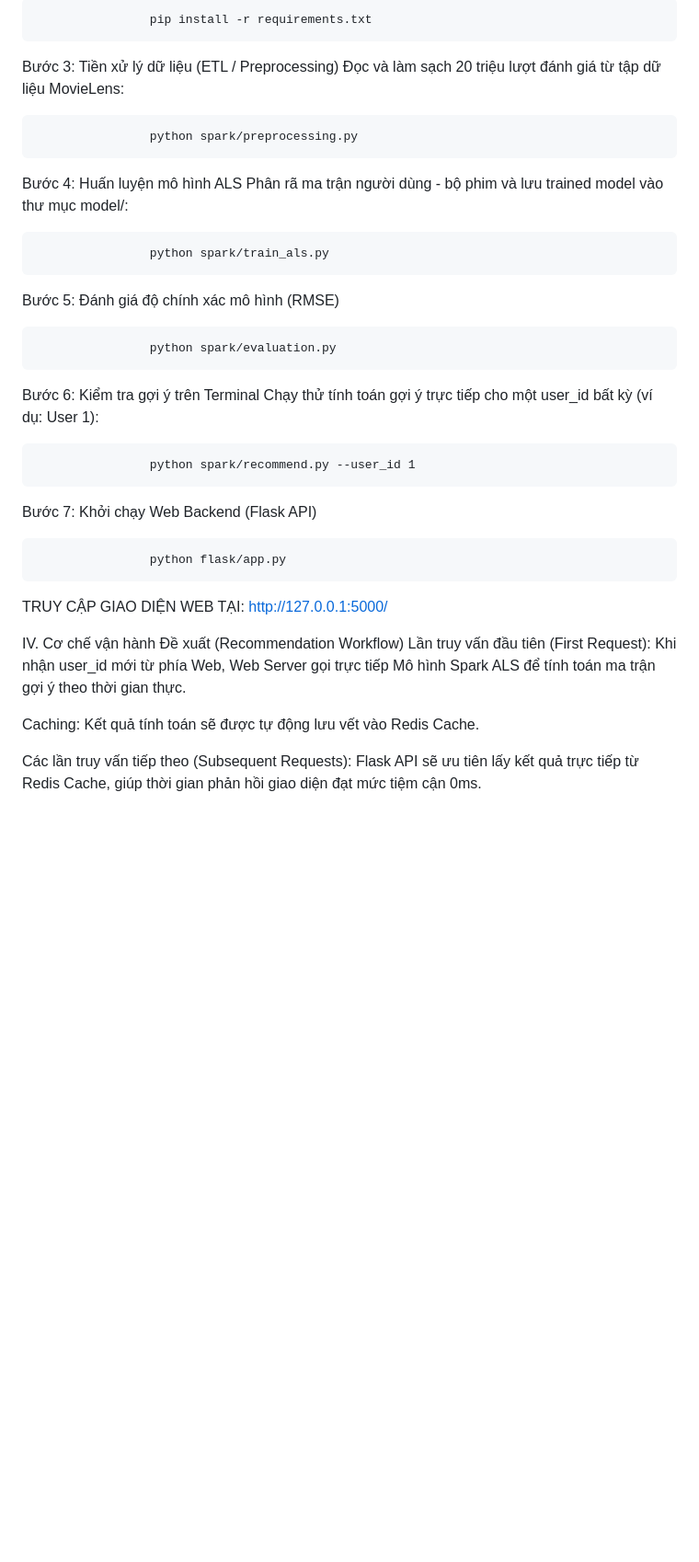
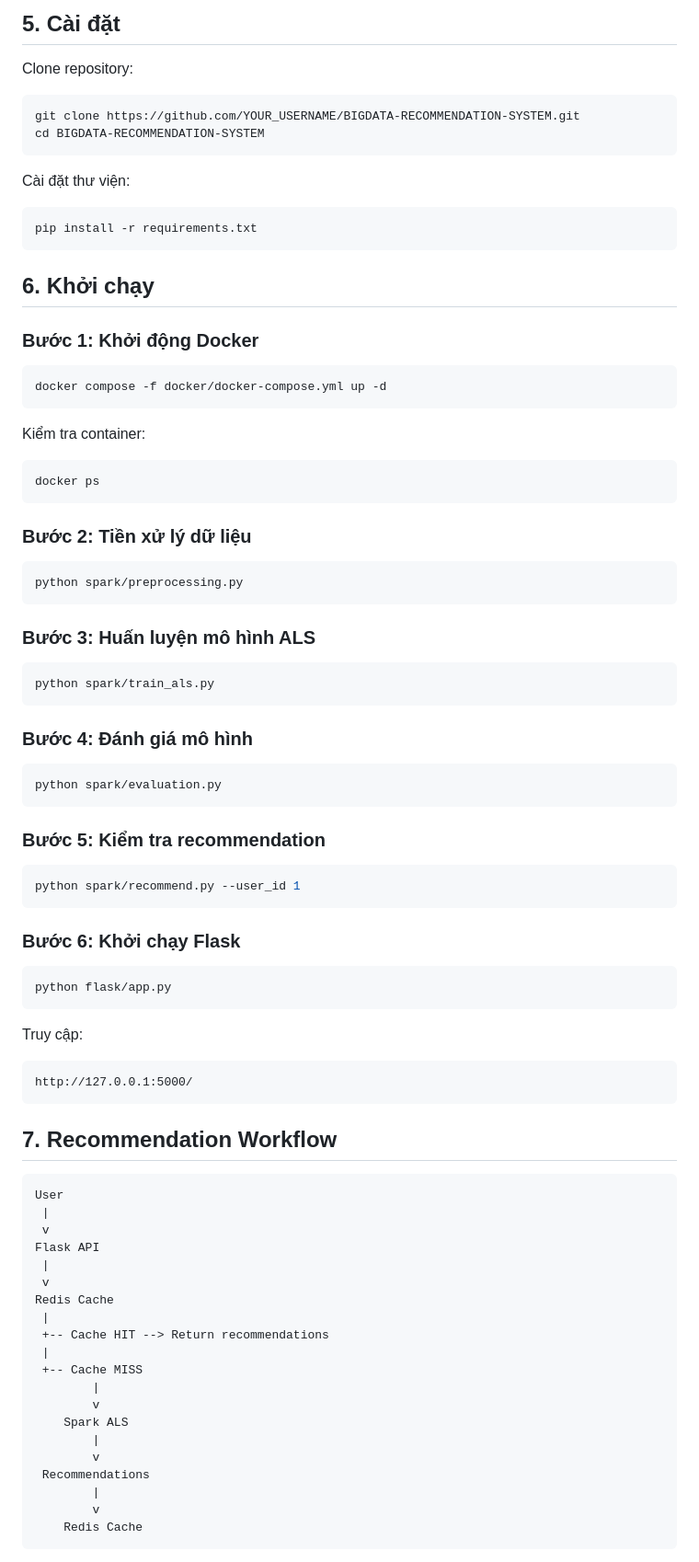
Before and after one commit to tdanh2708/BIGDATA-RECOMMENDATION-SYSTEM, a Markdown page: README.md, the part around one of its changes. Shown at 92% size. Rendered like a GitHub page; blank space fills up the shorter version.

````diff
--- a/README.md
+++ b/README.md
@@ -69,34 +88,91 @@ Bước 2: Cài đặt thư viện Python
 
-                    pip install -r requirements.txt
+## 5. Cài đặt
 
-Bước 3: Tiền xử lý dữ liệu (ETL / Preprocessing)
-Đọc và làm sạch 20 triệu lượt đánh giá từ tập dữ liệu MovieLens:
+Clone repository:
 
-                    python spark/preprocessing.py
+```bash
+git clone https://github.com/YOUR_USERNAME/BIGDATA-RECOMMENDATION-SYSTEM.git
+cd BIGDATA-RECOMMENDATION-SYSTEM
+```
 
-Bước 4: Huấn luyện mô hình ALS
-Phân rã ma trận người dùng - bộ phim và lưu trained model vào thư mục model/:
+Cài đặt thư viện:
 
-                    python spark/train_als.py
+```bash
+pip install -r requirements.txt
+```
 
-Bước 5: Đánh giá độ chính xác mô hình (RMSE)
+## 6. Khởi chạy
 
-                    python spark/evaluation.py
+### Bước 1: Khởi động Docker
 
-Bước 6: Kiểm tra gợi ý trên Terminal
-Chạy thử tính toán gợi ý trực tiếp cho một user_id bất kỳ (ví dụ: User 1):
+```bash
+docker compose -f docker/docker-compose.yml up -d
+```
 
-                    python spark/recommend.py --user_id 1
+Kiểm tra container:
 
-Bước 7: Khởi chạy Web Backend (Flask API)
+```bash
+docker ps
+```
 
-                    python flask/app.py
+### Bước 2: Tiền xử lý dữ liệu
 
-TRUY CẬP GIAO DIỆN WEB TẠI: http://127.0.0.1:5000/
+```bash
+python spark/preprocessing.py
+```
 
-IV. Cơ chế vận hành Đề xuất (Recommendation Workflow)
-Lần truy vấn đầu tiên (First Request): Khi nhận user_id mới từ phía Web, Web Server gọi trực tiếp Mô hình Spark ALS để tính toán ma trận gợi ý theo thời gian thực.
+### Bước 3: Huấn luyện mô hình ALS
 
-Caching: Kết quả tính toán sẽ được tự động lưu vết vào Redis Cache.
+```bash
+python spark/train_als.py
+```
 
-Các lần truy vấn tiếp theo (Subsequent Requests): Flask API sẽ ưu tiên lấy kết quả trực tiếp từ Redis Cache, giúp thời gian phản hồi giao diện đạt mức tiệm cận 0ms.
+### Bước 4: Đánh giá mô hình
+
+```bash
+python spark/evaluation.py
+```
+
+### Bước 5: Kiểm tra recommendation
+
+```bash
+python spark/recommend.py --user_id 1
+```
+
+### Bước 6: Khởi chạy Flask
+
+```bash
+python flask/app.py
+```
+
+Truy cập:
+
+```text
+http://127.0.0.1:5000/
+```
+
+## 7. Recommendation Workflow
+
+```text
+User
+ |
+ v
+Flask API
+ |
+ v
+Redis Cache
+ |
+ +-- Cache HIT --> Return recommendations
+ |
+ +-- Cache MISS
+        |
+        v
+    Spark ALS
+        |
+        v
+ Recommendations
+        |
+        v
+    Redis Cache
+```
+
````
Also changed, not shown: other parts of README.md (+115 -54 lines).
